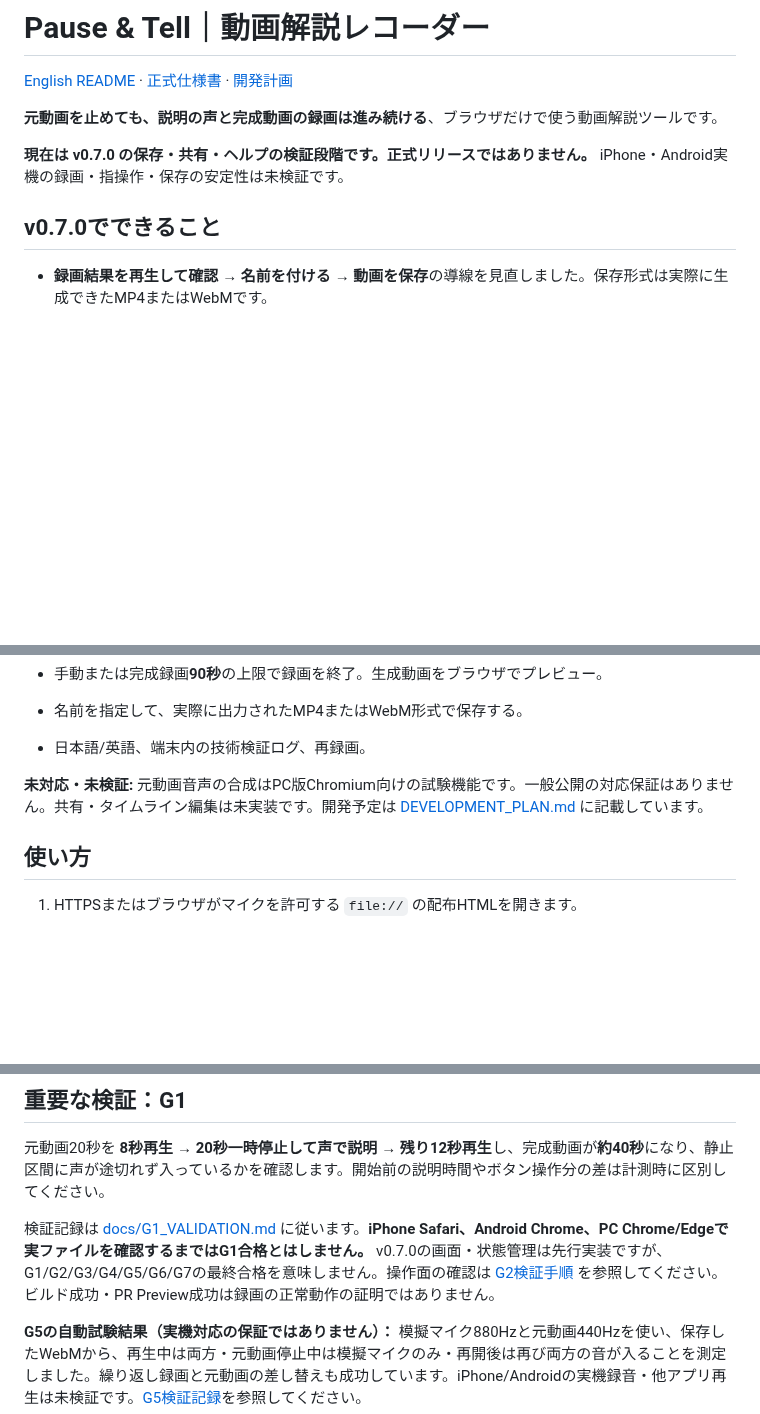
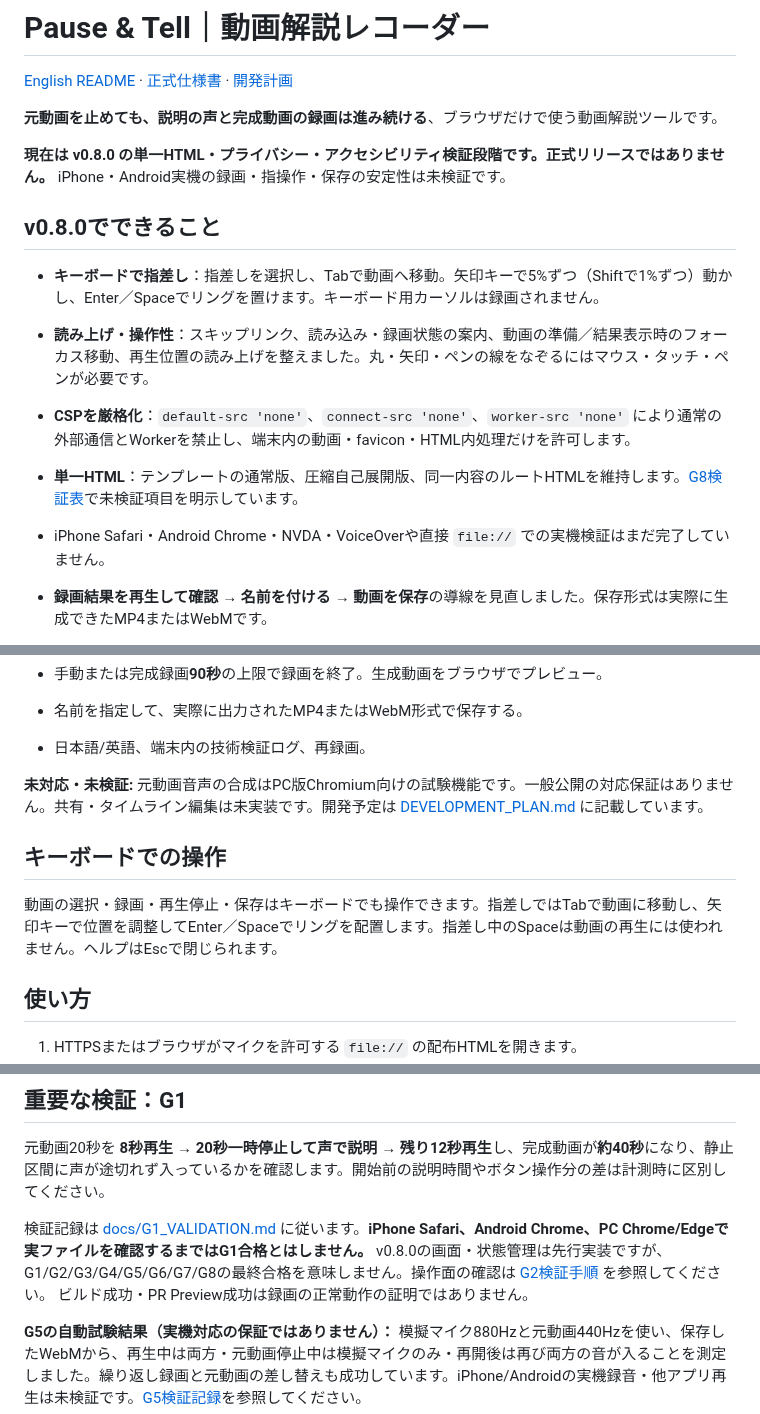
Before and after one commit to ttomohisa/htmlapps-pause-and-tell, a Markdown page: README.ja.md, 3 parts joined by grey strips. Drawn GitHub-style; blank space fills up the shorter version.

Commit message:
docs: update README.ja.md for v0.8 keyboard and privacy scope

```diff
--- a/README.ja.md
+++ b/README.ja.md
@@ -4,9 +4,17 @@
 
 **元動画を止めても、説明の声と完成動画の録画は進み続ける**、ブラウザだけで使う動画解説ツールです。
 
-**現在は v0.7.0 の保存・共有・ヘルプの検証段階です。正式リリースではありません。** iPhone・Android実機の録画・指操作・保存の安定性は未検証です。
+**現在は v0.8.0 の単一HTML・プライバシー・アクセシビリティ検証段階です。正式リリースではありません。** iPhone・Android実機の録画・指操作・保存の安定性は未検証です。
 
-## v0.7.0でできること
+## v0.8.0でできること
+
+- **キーボードで指差し**：指差しを選択し、Tabで動画へ移動。矢印キーで5%ずつ（Shiftで1%ずつ）動かし、Enter／Spaceでリングを置けます。キーボード用カーソルは録画されません。
+- **読み上げ・操作性**：スキップリンク、読み込み・録画状態の案内、動画の準備／結果表示時のフォーカス移動、再生位置の読み上げを整えました。丸・矢印・ペンの線をなぞるにはマウス・タッチ・ペンが必要です。
+- **CSPを厳格化**：`default-src 'none'`、`connect-src 'none'`、`worker-src 'none'` により通常の外部通信とWorkerを禁止し、端末内の動画・favicon・HTML内処理だけを許可します。
+- **単一HTML**：テンプレートの通常版、圧縮自己展開版、同一内容のルートHTMLを維持します。[G8検証表](docs/G8_VALIDATION.md)で未検証項目を明示しています。
+- iPhone Safari・Android Chrome・NVDA・VoiceOverや直接 `file://` での実機検証はまだ完了していません。
+
+
 
 - **録画結果を再生して確認 → 名前を付ける → 動画を保存**の導線を見直しました。保存形式は実際に生成できたMP4またはWebMです。
 - ファイル名の禁則文字・危険な制御文字・余計な動画拡張子を整理し、空の場合は `pause-and-tell` に戻します。
@@ -64,6 +72,10 @@
 
 **未対応・未検証:** 元動画音声の合成はPC版Chromium向けの試験機能です。一般公開の対応保証はありません。共有・タイムライン編集は未実装です。開発予定は [DEVELOPMENT_PLAN.md](DEVELOPMENT_PLAN.md) に記載しています。
 
+## キーボードでの操作
+
+動画の選択・録画・再生停止・保存はキーボードでも操作できます。指差しではTabで動画に移動し、矢印キーで位置を調整してEnter／Spaceでリングを配置します。指差し中のSpaceは動画の再生には使われません。ヘルプはEscで閉じられます。
+
 ## 使い方
 
 1. HTTPSまたはブラウザがマイクを許可する `file://` の配布HTMLを開きます。
@@ -78,7 +90,7 @@
 
 元動画20秒を **8秒再生 → 20秒一時停止して声で説明 → 残り12秒再生**し、完成動画が**約40秒**になり、静止区間に声が途切れず入っているかを確認します。開始前の説明時間やボタン操作分の差は計測時に区別してください。
 
-検証記録は [docs/G1_VALIDATION.md](docs/G1_VALIDATION.md) に従います。**iPhone Safari、Android Chrome、PC Chrome/Edgeで実ファイルを確認するまではG1合格とはしません。** v0.7.0の画面・状態管理は先行実装ですが、G1/G2/G3/G4/G5/G6/G7の最終合格を意味しません。操作面の確認は [G2検証手順](docs/G2_VALIDATION.md) を参照してください。 ビルド成功・PR Preview成功は録画の正常動作の証明ではありません。
+検証記録は [docs/G1_VALIDATION.md](docs/G1_VALIDATION.md) に従います。**iPhone Safari、Android Chrome、PC Chrome/Edgeで実ファイルを確認するまではG1合格とはしません。** v0.8.0の画面・状態管理は先行実装ですが、G1/G2/G3/G4/G5/G6/G7/G8の最終合格を意味しません。操作面の確認は [G2検証手順](docs/G2_VALIDATION.md) を参照してください。 ビルド成功・PR Preview成功は録画の正常動作の証明ではありません。
 
 **G5の自動試験結果（実機対応の保証ではありません）：** 模擬マイク880Hzと元動画440Hzを使い、保存したWebMから、再生中は両方・元動画停止中は模擬マイクのみ・再開後は再び両方の音が入ることを測定しました。繰り返し録画と元動画の差し替えも成功しています。iPhone/Androidの実機録音・他アプリ再生は未検証です。[G5検証記録](docs/G5_VALIDATION.md)を参照してください。
 
```
Also changed, not shown: other parts of README.ja.md (+1 -1 lines).
